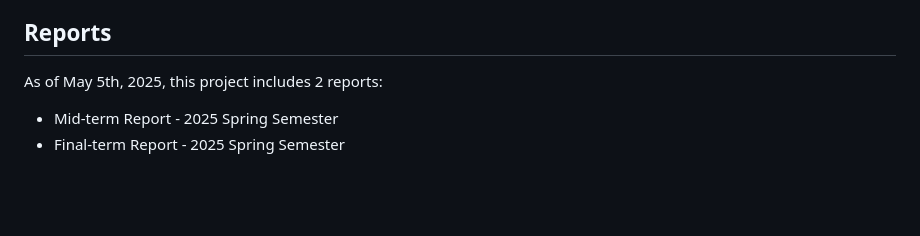
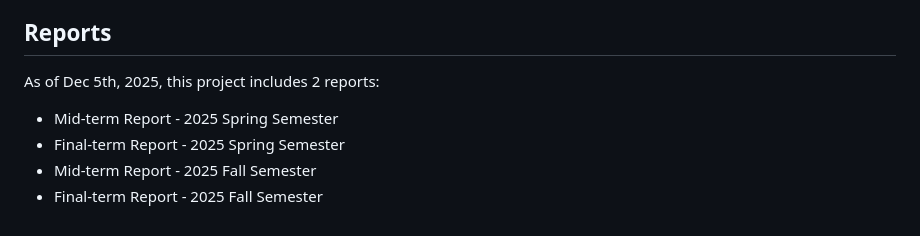
Before and after one commit to Rice-MECE-Capstone-Projects/SmartCam, a Markdown page: README.md, the part around the change. Drawn GitHub-style; blank space fills up the shorter version.

```diff
--- a/README.md
+++ b/README.md
@@ -116,6 +116,8 @@ Put the Follower RC-Car on the Ground, and the leader car should be ahead of the
 Run "Code on Raspberry Pi4.py". Use keyboard control to make the leader-car move forward, and you will see the follower car chasing the leader.
 
 ## Reports
-As of May 5th, 2025, this project includes 2 reports:
+As of Dec 5th, 2025, this project includes 2 reports:
 - Mid-term Report - 2025 Spring Semester
 - Final-term Report - 2025 Spring Semester
+- Mid-term Report - 2025 Fall Semester
+- Final-term Report - 2025 Fall Semester
```
